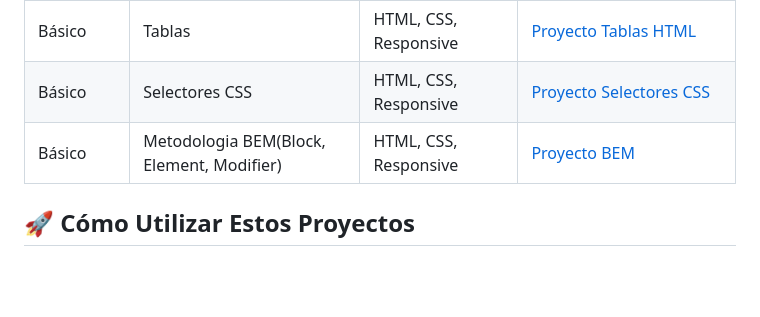
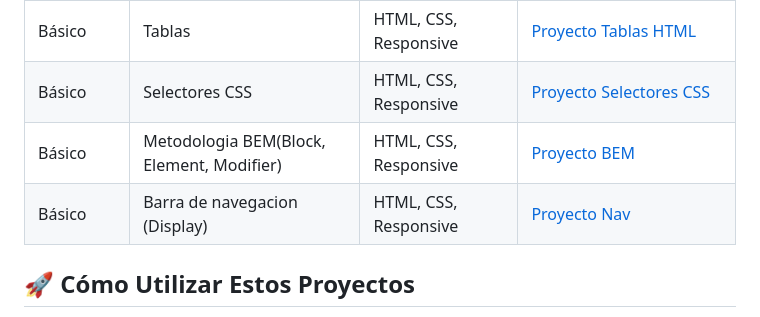
Before and after one commit to AlxSAGA/desarrolloWeb, a Markdown page: README.md, the part around the change. GitHub-like rendering; blank space fills up the shorter version.

Commit message:
Update Nuevo proyecto agregado: Barra Navegacion

````diff
--- a/README.md
+++ b/README.md
@@ -23,7 +23,8 @@ Este repositorio contiene mis proyectos prácticos de desarrollo web frontend. C
 | Básico     | Enlaces                                   | HTML, CSS, Responsive | [Proyecto Enlaces](frontEnd/06-Enlaces/README.md)                                   |
 | Básico     | Tablas                                    | HTML, CSS, Responsive | [Proyecto Tablas HTML](frontEnd/07-TablasHTML/README.md)                            |
 | Básico     | Selectores CSS                            | HTML, CSS, Responsive | [Proyecto Selectores CSS](frontEnd/08-SelectoresCSS/README.md)                      |
-| Básico<br> | Metodologia BEM(Block, Element, Modifier) | HTML, CSS, Responsive | [Proyecto BEM](frontEnd/09-BEM/README.md)                                           |
+| Básico     | Metodologia BEM(Block, Element, Modifier) | HTML, CSS, Responsive | [Proyecto BEM](frontEnd/09-BEM/README.md)                                           |
+| Básico     | Barra de navegacion (Display)             | HTML, CSS, Responsive | [Proyecto Nav](frontEnd/10-barra_navegacion/README.md)                              |
 ## 🚀 Cómo Utilizar Estos Proyectos
 1. Clona el repositorio:
 ```bash
````
